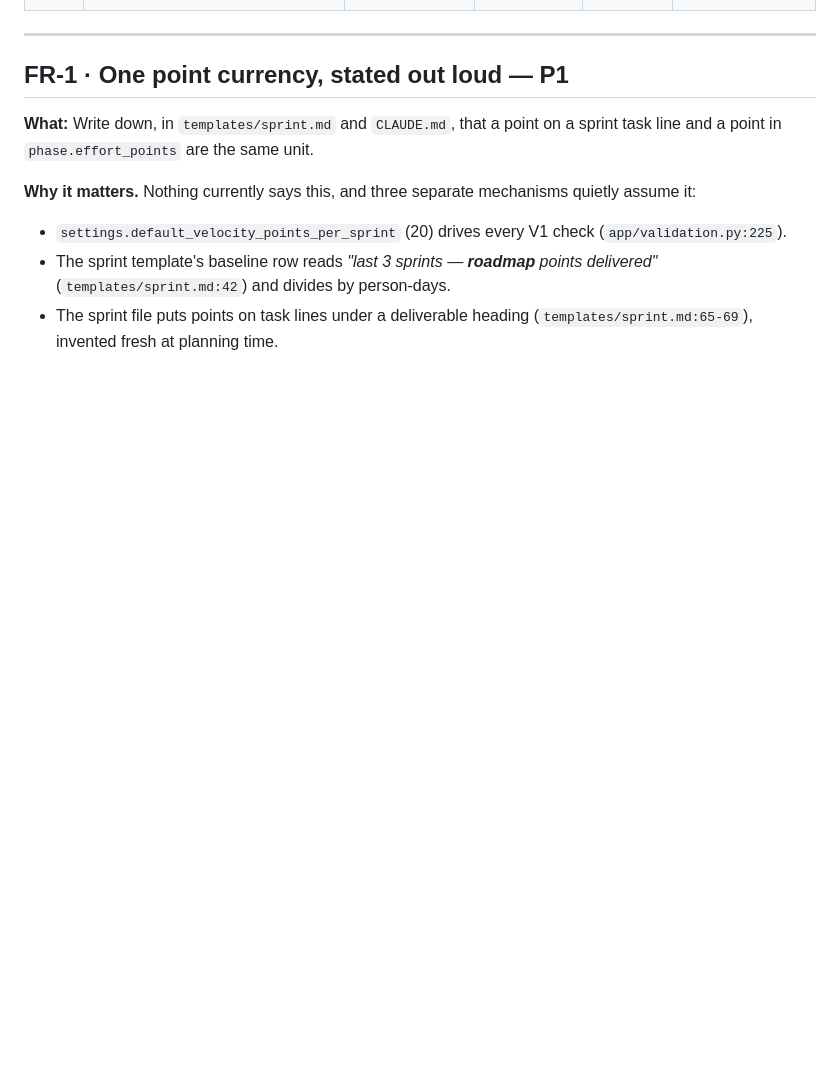
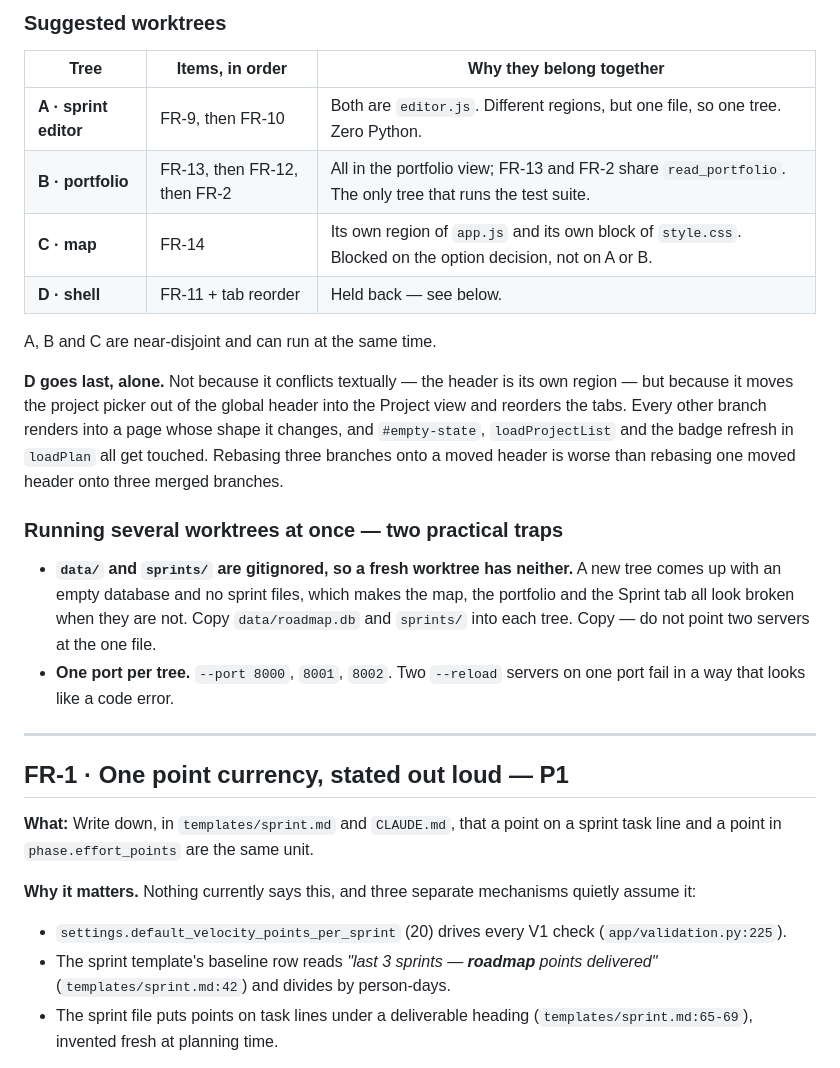
Before and after one commit to Qing-Hao/Mastermind, a Markdown page: feature_request.md, the part around one of its changes. Rendered like a GitHub page; blank space fills up the shorter version.

```diff
--- a/feature_request.md
+++ b/feature_request.md
@@ -55,3 +105,30 @@ why FR-13 sits above FR-12.
+### Suggested worktrees
+
+| Tree | Items, in order | Why they belong together |
+|---|---|---|
+| **A · sprint editor** | FR-9, then FR-10 | Both are `editor.js`. Different regions, but one file, so one tree. Zero Python. |
+| **B · portfolio** | FR-13, then FR-12, then FR-2 | All in the portfolio view; FR-13 and FR-2 share `read_portfolio`. The only tree that runs the test suite. |
+| **C · map** | FR-14 | Its own region of `app.js` and its own block of `style.css`. Blocked on the option decision, not on A or B. |
+| **D · shell** | FR-11 + tab reorder | Held back — see below. |
+
+A, B and C are near-disjoint and can run at the same time.
+
+**D goes last, alone.** Not because it conflicts textually — the header is its
+own region — but because it moves the project picker out of the global header
+into the Project view and reorders the tabs. Every other branch renders into a
+page whose shape it changes, and `#empty-state`, `loadProjectList` and the badge
+refresh in `loadPlan` all get touched. Rebasing three branches onto a moved
+header is worse than rebasing one moved header onto three merged branches.
+
+### Running several worktrees at once — two practical traps
+
+- **`data/` and `sprints/` are gitignored, so a fresh worktree has neither.**
+  A new tree comes up with an empty database and no sprint files, which makes
+  the map, the portfolio and the Sprint tab all look broken when they are not.
+  Copy `data/roadmap.db` and `sprints/` into each tree. Copy — do not point two
+  servers at the one file.
+- **One port per tree.** `--port 8000`, `8001`, `8002`. Two `--reload` servers on
+  one port fail in a way that looks like a code error.
 
 ---
 
```
Also changed, not shown: other parts of feature_request.md (+50 -0 lines).
